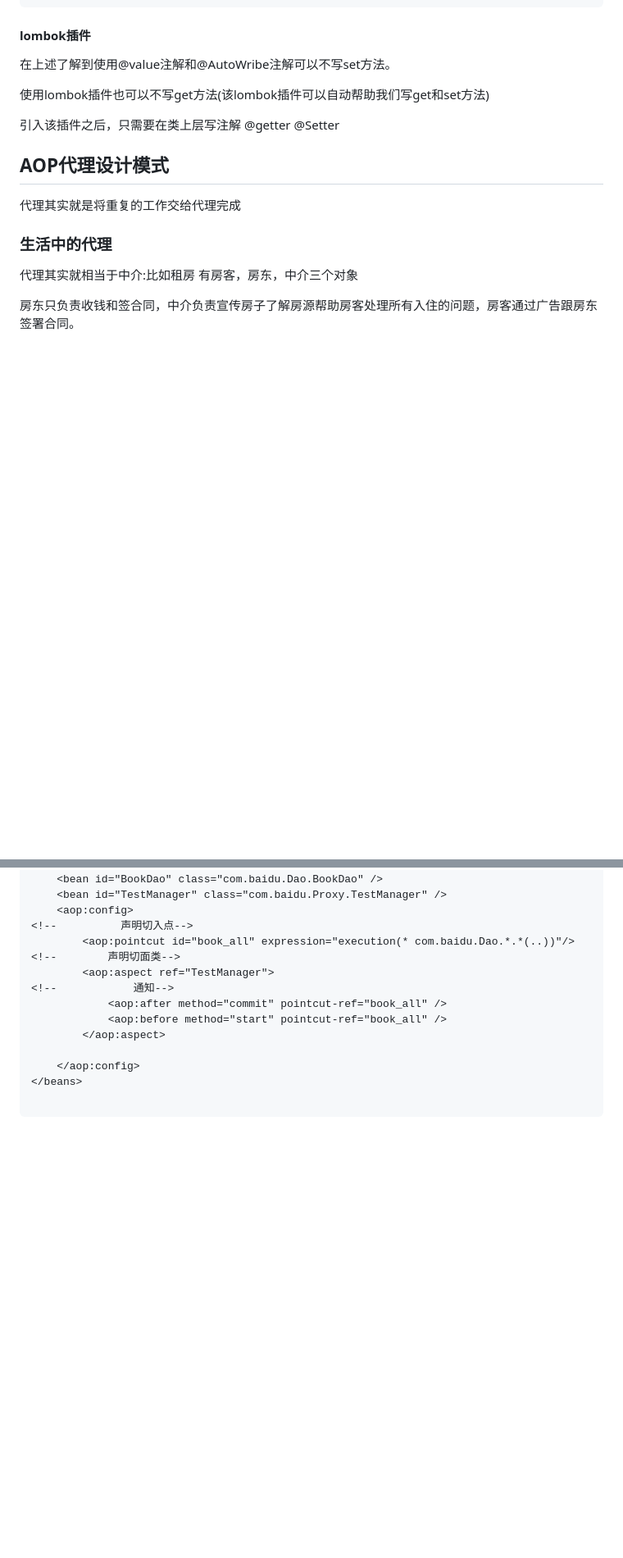
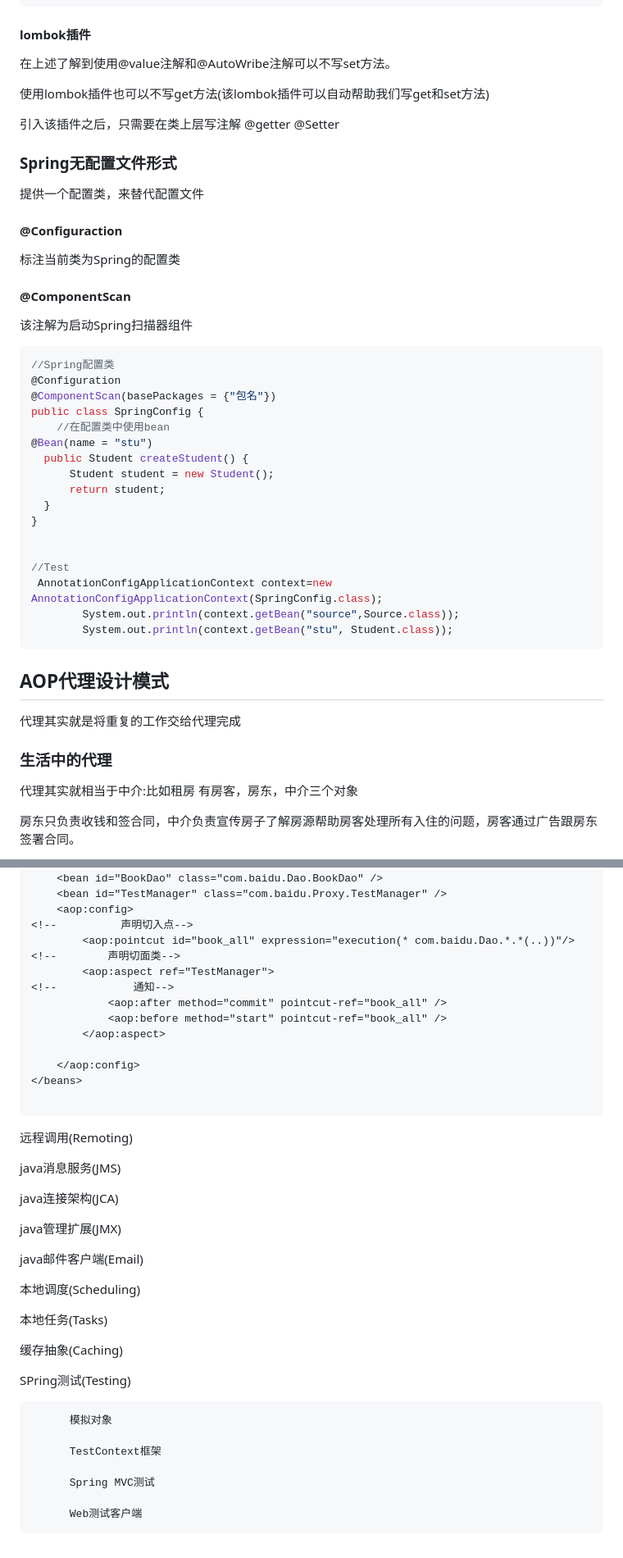
Before and after one commit to beizhi12138/-notes, a Markdown page: java学习笔记/Spring/20230216认识Spring.md, 2 parts joined by grey strips. Shown: that part at 82% size. Drawn GitHub-style; blank space fills up the shorter version.

Commit message:
"Spring扩展"

````diff
--- a/java学习笔记/Spring/20230216认识Spring.md
+++ b/java学习笔记/Spring/20230216认识Spring.md
@@ -666,6 +672,37 @@ public class Student {
    引入该插件之后，只需要在类上层写注解
    @getter
    @Setter
+
+### Spring无配置文件形式
+
+ 提供一个配置类，来替代配置文件
+
+#### @Configuraction
+  标注当前类为Spring的配置类
+#### @ComponentScan
+
+   该注解为启动Spring扫描器组件
+
+```java
+//Spring配置类
+@Configuration
+@ComponentScan(basePackages = {"包名"})
+public class SpringConfig {
+    //在配置类中使用bean
+@Bean(name = "stu")
+  public Student createStudent() {
+      Student student = new Student();
+      return student;
+  }
+}
+
+
+//Test
+ AnnotationConfigApplicationContext context=new AnnotationConfigApplicationContext(SpringConfig.class);
+        System.out.println(context.getBean("source",Source.class));
+        System.out.println(context.getBean("stu", Student.class));
+```
+
 ## AOP代理设计模式
 
 代理其实就是将重复的工作交给代理完成
@@ -1052,3 +1089,30 @@ public class Test {
 </beans>
 
 ```
+
+
+  远程调用(Remoting)
+
+  java消息服务(JMS)
+
+  java连接架构(JCA)
+
+  java管理扩展(JMX)
+
+  java邮件客户端(Email)
+
+  本地调度(Scheduling)
+
+  本地任务(Tasks)
+
+  缓存抽象(Caching)
+
+  SPring测试(Testing)
+
+          模拟对象
+
+          TestContext框架
+
+          Spring MVC测试
+
+          Web测试客户端
````
Also changed, not shown: other parts of java学习笔记/Spring/20230216认识Spring.md (+7 -1 lines), java学习笔记/Spring/20230423Spring_扩展.md (added, +100 -0 lines), java学习笔记/img/16.png (added), java学习笔记/img/17.png (added).
